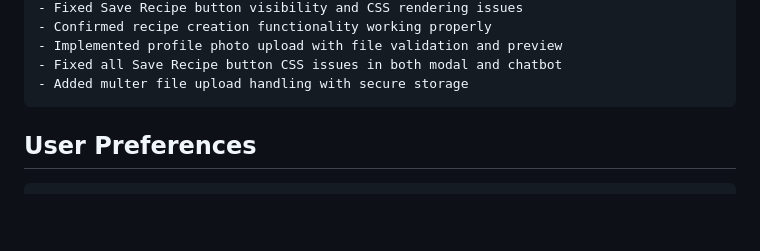
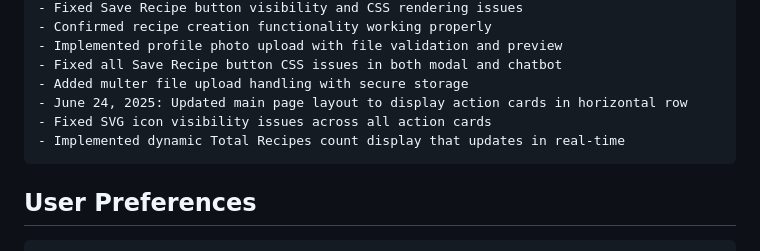
Before and after one commit to emoudy/mealplanner, a Markdown page: replit.md, the part around the change. GitHub-like rendering; blank space fills up the shorter version.

Commit message:
Improve the main page layout and fix icon and count display issues
Update action card layout, fix SVG visibility, and implement real-time recipe count.

Replit-Commit-Author: Agent
Replit-Commit-Session-Id: e81799d8-31d6-42fc-8b9a-89a822b5bf36
Replit-Commit-Screenshot-Url: https://storage.googleapis.com/screenshot-production-us-central1/9f44a751-d761-480c-a05b-dfd7297be9b1/432691d9-2471-46f2-a5f8-9cf249f1e244.jpg

````diff
--- a/replit.md
+++ b/replit.md
@@ -132,6 +132,9 @@ Changelog:
 - Implemented profile photo upload with file validation and preview
 - Fixed all Save Recipe button CSS issues in both modal and chatbot
 - Added multer file upload handling with secure storage
+- June 24, 2025: Updated main page layout to display action cards in horizontal row
+- Fixed SVG icon visibility issues across all action cards
+- Implemented dynamic Total Recipes count display that updates in real-time
 ```
 
 ## User Preferences
````
